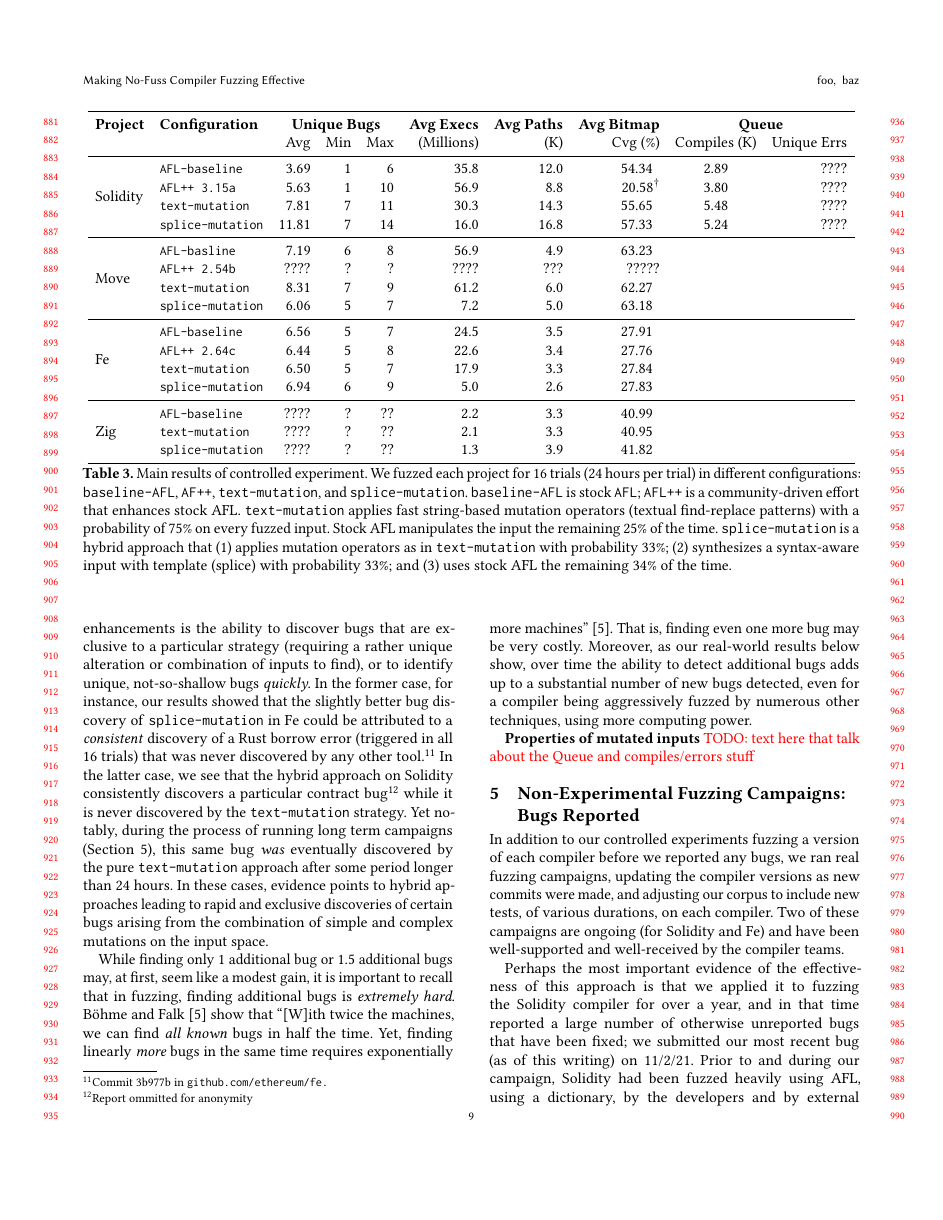
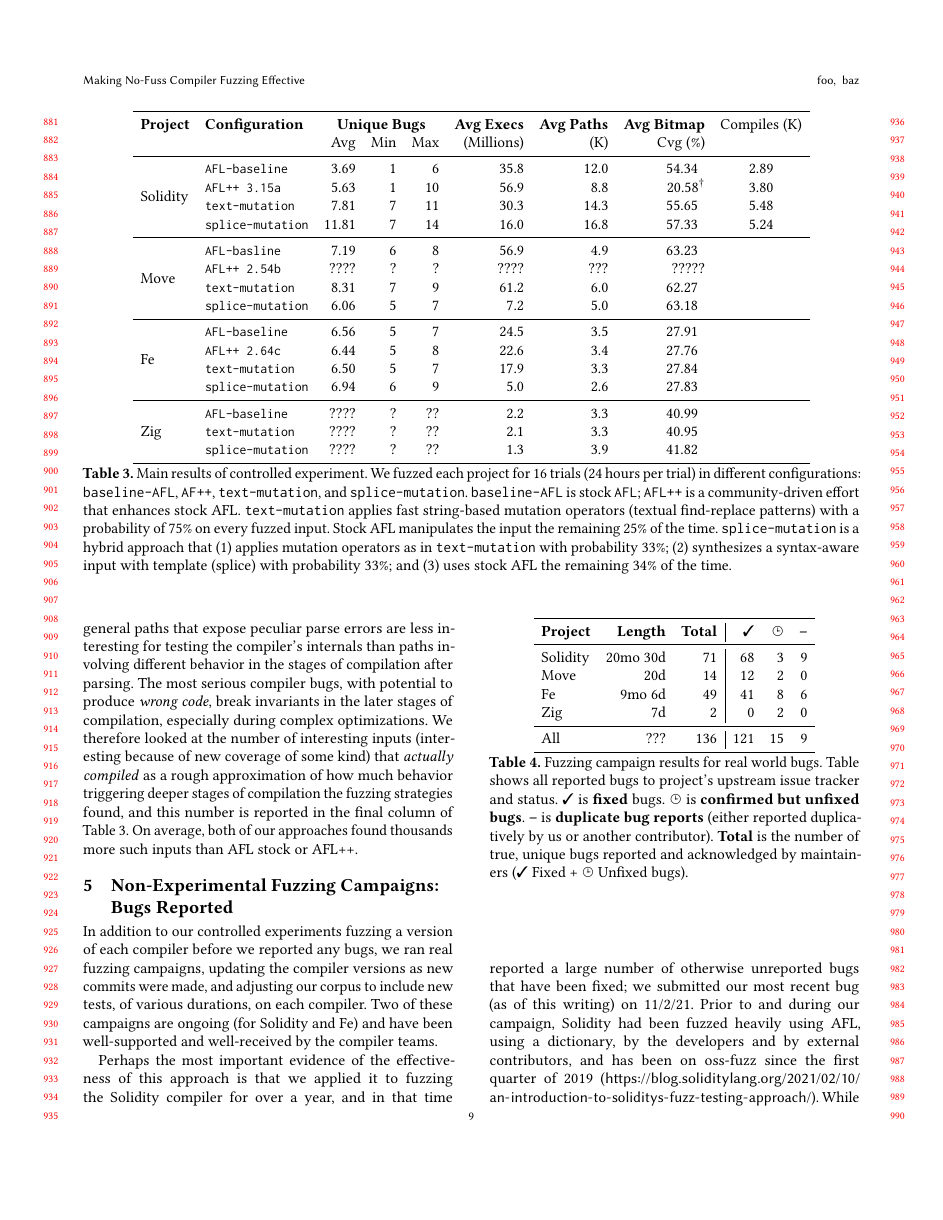
Before and after one commit to agroce/cc2022, a LaTeX paper (main.tex, which reads evaluation.tex, realworld.tex): page 9 of 11. Compiled offline with pdfLaTeX.

Commit message:
alex done for the day

```diff
--- a/evaluation.tex
+++ b/evaluation.tex
@@ -146,29 +146,31 @@ of Intel Xeon Gold 6240 2.6 GHz CPUs, and with up to 30GB free RAM.
 
 \begin{table*}[t!]
 \centering
-\begin{tabular}{llrrrrrrcr}
+\begin{tabular}{llrrrrrrc}
 \toprule
-                    \bf Project      & \bf Configuration                           & \mc{3}{c}{\bf Unique Bugs}        & \bf Avg Execs  & \bf Avg Paths    & \bf Avg Bitmap    & \mc{2}{c}{\bf Queue}            \\
-                                     &                                             & Avg     & Min       & Max         & (Millions)     & (K)              & Cvg (\%)          & Compiles (K)     & Unique Errs \\
+                    \bf Project      & \bf Configuration
+  & \mc{3}{c}{\bf Unique Bugs}        & \bf Avg Execs  & \bf Avg Paths
+  & \bf Avg Bitmap    & Compiles (K)    \\
+                                     &                                             & Avg     & Min       & Max         & (Millions)     & (K)              & Cvg (\%)          &   \\
 \midrule
-                    \mr{4}{Solidity} & \tt \small      AFL-baseline                &  3.69   & 1         &  6          & 35.8           & 12.0             & 54.34\ph{a}       & 2.89             & ????          \\
-                                     & \tt \small      AFL++ 3.15a                 &  5.63   & 1         & 10          & 56.9           &  8.8             & 20.58$^\dagger$   & 3.80             & ????          \\
-                                     & \tt \small      text-mutation               &  7.81   & 7         & 11          & 30.3           & 14.3             & 55.65\ph{a}       & 5.48             & ????          \\
-                                     & \tt \small      splice-mutation             & 11.81   & 7         & 14          & 16.0           & 16.8             & 57.33\ph{a}       & 5.24             & ????          \\
+                    \mr{4}{Solidity} & \tt \small      AFL-baseline                &  3.69   & 1         &  6          & 35.8           & 12.0             & 54.34\ph{a}       & 2.89                     \\
+                                     & \tt \small      AFL++ 3.15a                 &  5.63   & 1         & 10          & 56.9           &  8.8             & 20.58$^\dagger$   & 3.80                 \\
+                                     & \tt \small      text-mutation               &  7.81   & 7         & 11          & 30.3           & 14.3             & 55.65\ph{a}       & 5.48                \\
+                                     & \tt \small      splice-mutation             & 11.81   & 7         & 14          & 16.0           & 16.8             & 57.33\ph{a}       & 5.24                 \\
 \midrule
-                    \mr{4}{Move}     & \tt \small      AFL-basline                 & 7.19    & 6         & 8           & 56.9           & 4.9              & 63.23\ph{a}       &                  &               \\
-                                     & \tt \small      AFL++ 2.54b                 & ????    & ?         & ?           & ????           & ???              & ?????             &                  &               \\
-                                     & \tt \small      text-mutation               & 8.31    & 7         & 9           & 61.2           & 6.0              & 62.27\ph{a}       &                  &               \\
-                                     & \tt \small      splice-mutation             & 6.06    & 5         & 7           &  7.2           & 5.0              & 63.18\ph{a}       &                  &               \\
+                    \mr{4}{Move}     & \tt \small      AFL-basline                 & 7.19    & 6         & 8           & 56.9           & 4.9              & 63.23\ph{a}       &                             \\
+                                     & \tt \small      AFL++ 2.54b                 & ????    & ?         & ?           & ????           & ???              & ?????             &                          \\
+                                     & \tt \small      text-mutation               & 8.31    & 7         & 9           & 61.2           & 6.0              & 62.27\ph{a}       &                         \\
+                                     & \tt \small      splice-mutation             & 6.06    & 5         & 7           &  7.2           & 5.0              & 63.18\ph{a}       &                         \\
 \midrule
-                    \mr{4}{Fe}       & \tt \small      AFL-baseline                & 6.56    & 5         & 7           & 24.5           & 3.5              & 27.91\ph{a}       &                  &               \\
-                                     & \tt \small      AFL++ 2.64c                 & 6.44    & 5         & 8           & 22.6           & 3.4              & 27.76\ph{a}       &                  &               \\
-                                     & \tt \small      text-mutation               & 6.50    & 5         & 7           & 17.9           & 3.3              & 27.84\ph{a}       &                  &               \\
-                                     & \tt \small      splice-mutation             & 6.94    & 6         & 9           &  5.0           & 2.6              & 27.83\ph{a}       &                  &               \\
+                    \mr{4}{Fe}       & \tt \small      AFL-baseline                & 6.56    & 5         & 7           & 24.5           & 3.5              & 27.91\ph{a}       &                          \\
+                                     & \tt \small      AFL++ 2.64c                 & 6.44    & 5         & 8           & 22.6           & 3.4              & 27.76\ph{a}       &                       \\
+                                     & \tt \small      text-mutation               & 6.50    & 5         & 7           & 17.9           & 3.3              & 27.84\ph{a}       &                          \\
+                                     & \tt \small      splice-mutation             & 6.94    & 6         & 9           &  5.0           & 2.6              & 27.83\ph{a}       &                          \\
 \midrule
-                    \mr{3}{Zig}      & \tt \small      AFL-baseline                & ????    & ?         & ??          & 2.2            & 3.3              & 40.99\ph{a}       &                  &               \\
-                                     & \tt \small      text-mutation               & ????    & ?         & ??          & 2.1            & 3.3              & 40.95\ph{a}       &                  &               \\
-                                     & \tt \small      splice-mutation             & ????    & ?         & ??          & 1.3            & 3.9              & 41.82\ph{a}       &                  &               \\
+                    \mr{3}{Zig}      & \tt \small      AFL-baseline                & ????    & ?         & ??          & 2.2            & 3.3              & 40.99\ph{a}       &                         \\
+                                     & \tt \small      text-mutation               & ????    & ?         & ??          & 2.1            & 3.3              & 40.95\ph{a}       &                       \\
+                                     & \tt \small      splice-mutation             & ????    & ?         & ??          & 1.3            & 3.9              & 41.82\ph{a}       &                        \\
 \bottomrule
 \end{tabular}
         \caption{Main results of controlled experiment. We fuzzed each project for 16 trials (24 hours per trial) in different configurations: \texttt{baseline-AFL}, \texttt{AF++},  \texttt{text-mutation}, and \texttt{splice-mutation}.
@@ -270,5 +272,3 @@ time the ability to detect additional bugs adds up to a substantial
 number of new bugs detected, even for a compiler being aggressively
 fuzzed by numerous other techniques, using more computing power.
 
-\textbf{Properties of mutated inputs}
-{\color{red} TODO: text here that talk about the Queue and compiles/errors stuff}
@@ -274,0 +278,13 @@ fuzzed by numerous other techniques, using more computing power.
+paths found is somewhat uninformative for compilers, where in general
+paths that expose peculiar parse errors are less interesting for
+testing the compiler's internals than paths involving different
+behavior in the stages of compilation after parsing.  The most serious
+compiler bugs, with potential to produce \emph{wrong code}, break
+invariants in the later stages of compilation, especially during
+complex optimizations.  We therefore looked
+at the number of interesting inputs (interesting because of new
+coverage of some kind) that \emph{actually compiled} as a rough
+approximation of how much behavior triggering deeper stages of
+compilation the fuzzing strategies found, and this number is reported in the
+final column of Table~\ref{tab:results}.  On average, both of our approaches
+found thousands more such inputs than AFL stock or AFL++.
--- a/realworld.tex
+++ b/realworld.tex
@@ -53,7 +53,7 @@ duplicatively by us or another contributor).
 In addition to our controlled experiments fuzzing a version of each compiler before we reported any bugs, we ran real fuzzing campaigns, updating the compiler versions as new commits were made, and adjusting our corpus to include new tests, of various durations, on each compiler.  Two of these campaigns are ongoing (for Solidity and Fe) and have been well-supported and well-received by the compiler teams.
 
 \begin{sloppypar}
-  Perhaps the most important evidence of the effectiveness of this approach is that we applied it to fuzzing the Solidity compiler for over a year, and in that time reported a large number of otherwise unreported bugs that have been fixed; we submitted our most recent bug (as of this writing) on 11/2/21.  Prior to and during our campaign, Solidity had been fuzzed heavily using AFL, using a dictionary, by the developers and by external contributors, and has been on oss-fuzz since the first quarter of 2019 (\url{https://blog.soliditylang.org/2021/02/10/an-introduction-to-soliditys-fuzz-testing-approach/}).  While no grammar-based approach has been applied to Solidity as a whole, the Yul IL has been fuzzed using Google's libprotobug-mutator library (\url{https://github.com/google/libprotobuf-mutator}).  Despite competing with these efforts, and never devoting more resources to the fuzzing than 3-4 docker container hosted instances of our fuzzing tool, running on a high-end laptop, we believe that our campaign was the largest single source of fuzzing-discovered bugs in the compiler during our campaign.  The campaign was awarded a security bounty of \$1,000 USD in Ethereum for discovery of a bug with potential security implications (and, it was noted, for the general effectiveness of the fuzzing), and the Solidity team encouraged and aided our efforts, once it was clear that the approach was very useful in exposing subtle bugs not otherwise discovered.  Note that a small number of the bugs for Solidity reported above are for a much more brief (about 14 day) campaign directed at the Yul IL layer.  This produced some confirmed and fixed bugs, but most of our unconfirmed or ambigious bugs for Solidity, and so was abandoned.
+  Perhaps the most important evidence of the effectiveness of this approach is that we applied it to fuzzing the Solidity compiler for over a year, and in that time reported a large number of otherwise unreported bugs that have been fixed; we submitted our most recent bug (as of this writing) on 11/2/21.  Prior to and during our campaign, Solidity had been fuzzed heavily using AFL, using a dictionary, by the developers and by external contributors, and has been on oss-fuzz since the first quarter of 2019 (\url{https://blog.soliditylang.org/2021/02/10/an-introduction-to-soliditys-fuzz-testing-approach/}).  While no grammar-based approach has been applied to Solidity as a whole, the Yul IL has been fuzzed using Google's libprotobug-mutator library (\url{https://github.com/google/libprotobuf-mutator}).  Despite competing with these efforts, and never devoting more resources to the fuzzing than 3-4 docker container hosted instances of our fuzzing tool, running on a high-end laptop, we believe that our campaign was the largest single source of fuzzing-discovered bugs in the compiler during our campaign.  The campaign was awarded a security bounty of \$1,000 USD in Ethereum for discovery of a bug with potential security implications (and, it was noted, for the general effectiveness of the fuzzing), and the Solidity team encouraged and aided our efforts, once it was clear that the approach was very useful in exposing subtle bugs not otherwise discovered.  Because Solidity bug triage is very well supported, we can add an additional measure of the effectiveness of our approach in finding bugs that involve ``realistic'' code.  After October of 2020, the Solidity team began adding a ``should compile without error'' label to submitted bugs that involved legal code the compiler rejects.  Of the 38 bugs we submitted since that date, 15 (nearly 40\%) have involved correct but rejected code.  Such bugs are inherently harder to find and more interesting than the case where a fuzzer finds a case where a compiler crashes when given invalid code, rather than reporting an error message.
 \end{sloppypar}
 
 A second long-term fuzzing effort was directed at the Fe language, a Rust/Python-like alternative to Solidity for writing Ethereum contracts.  Fe is an experimental language, and the project has far fewer resources than Solidity to devote to testing.  Fe developers received this effort warmly, and quickly made some changes to the Fe compiler to make AFL fuzzing more effective (by crashing when Fe caused the Yul backend to fail).  Using our approach, we were able to provide the project with high-quality fuzzing very early in the lifetime of an experimental compiler project.  We speculate that better ``no-fuss'' fuzzing could expose language corner cases early in the implementation of a compiler, avoiding having to make costly changes later, when more code depends on erroneous implementation assumptions or (even more disastrously) poor language design choices.  Due to the small size of the Fe team, 8 of our reported bugs have not been analyzed yet and confirmed as valid.  The most recent of these was submitted (as of this writing) on 9/25/21.  The Fe effort was sufficiently influential that it was heavily invoked (and our advice solicited) in discussions of the long-term strategies for building language-customized fuzzing for Fe.
```
Also changed, not shown: implementation.tex (+13 -9 lines), introduction.tex (+7 -21 lines), technique.tex (+2 -2 lines), currentdraft.pdf, evaluation.tex (3 more changed lines).
